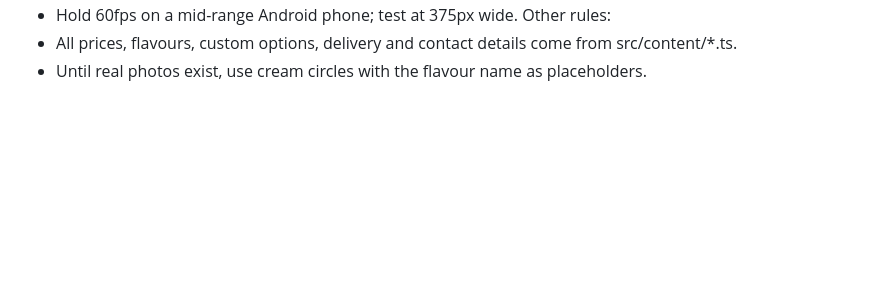
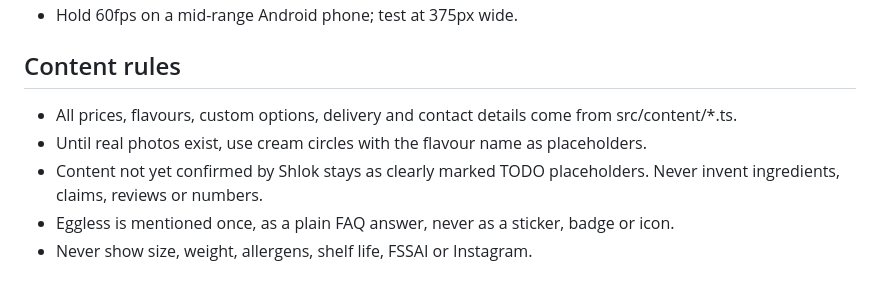
Before and after one commit to vybhavaditya2006/thecheesecakebusiness, a Markdown page: CLAUDE.md, the part around one of its changes. Drawn GitHub-style; blank space fills up the shorter version.

```diff
--- a/CLAUDE.md
+++ b/CLAUDE.md
@@ -18,4 +51,8 @@ Performance rules (non-negotiable):
 - Hold 60fps on a mid-range Android phone; test at 375px wide.
-Other rules:
+
+## Content rules
 - All prices, flavours, custom options, delivery and contact details come from src/content/*.ts.
 - Until real photos exist, use cream circles with the flavour name as placeholders.
+- Content not yet confirmed by Shlok stays as clearly marked TODO placeholders. Never invent ingredients, claims, reviews or numbers.
+- Eggless is mentioned once, as a plain FAQ answer, never as a sticker, badge or icon.
+- Never show size, weight, allergens, shelf life, FSSAI or Instagram.
```
Also changed, not shown: other parts of CLAUDE.md (+41 -8 lines).
